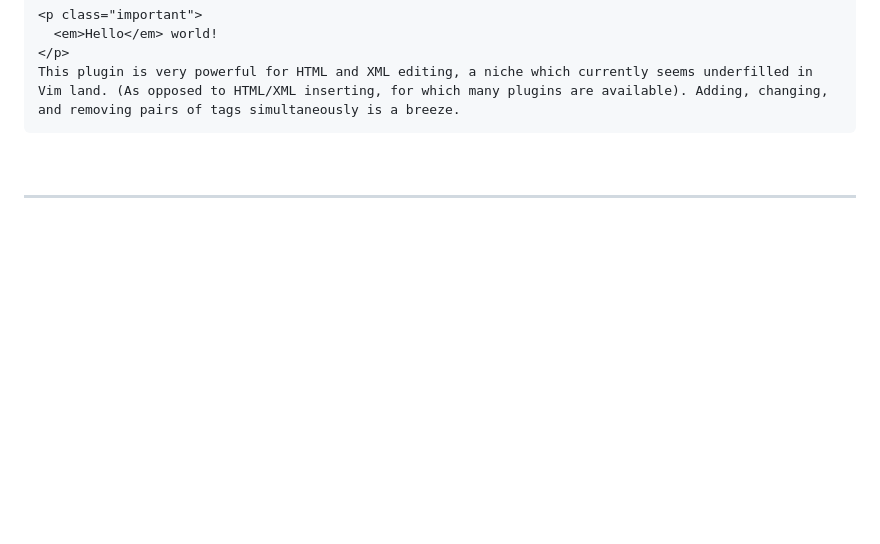
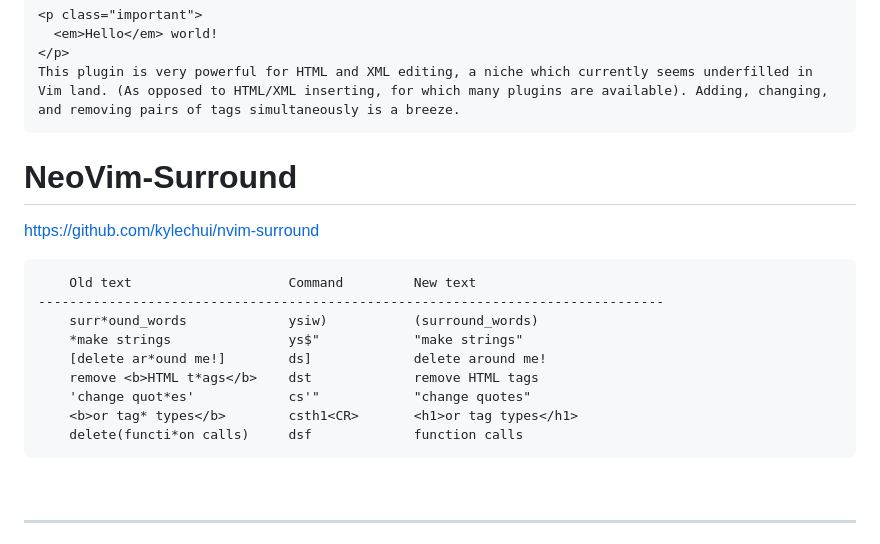
Before and after one commit to YoungHaKim7/html_css_js_web_dev, a Markdown page: README.md, the part around the change. Drawn GitHub-style; blank space fills up the shorter version.

````diff
--- a/README.md
+++ b/README.md
@@ -70,6 +70,22 @@ Finally, let's try out visual mode. Press a capital V (for linewise visual mode)
 This plugin is very powerful for HTML and XML editing, a niche which currently seems underfilled in Vim land. (As opposed to HTML/XML inserting, for which many plugins are available). Adding, changing, and removing pairs of tags simultaneously is a breeze.
 ```
 
+# NeoVim-Surround
+
+https://github.com/kylechui/nvim-surround
+
+```
+    Old text                    Command         New text
+--------------------------------------------------------------------------------
+    surr*ound_words             ysiw)           (surround_words)
+    *make strings               ys$"            "make strings"
+    [delete ar*ound me!]        ds]             delete around me!
+    remove <b>HTML t*ags</b>    dst             remove HTML tags
+    'change quot*es'            cs'"            "change quotes"
+    <b>or tag* types</b>        csth1<CR>       <h1>or tag types</h1>
+    delete(functi*on calls)     dsf             function calls
+```
+
 <br>
 
 <hr>
````
